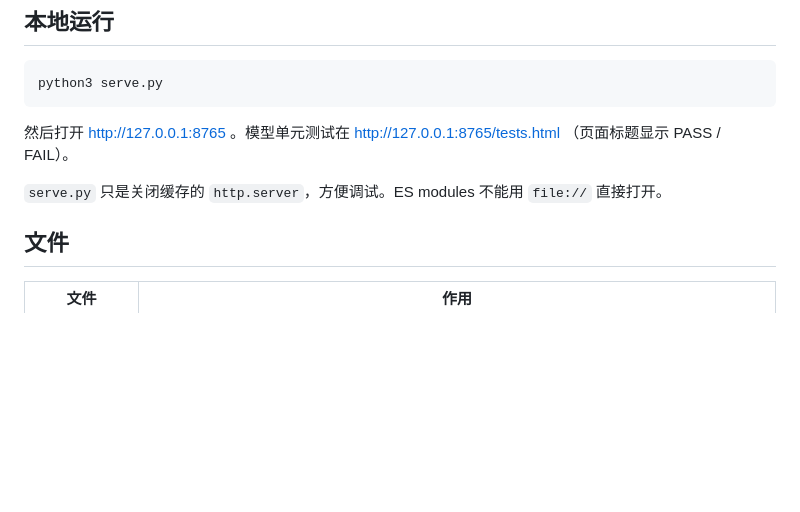
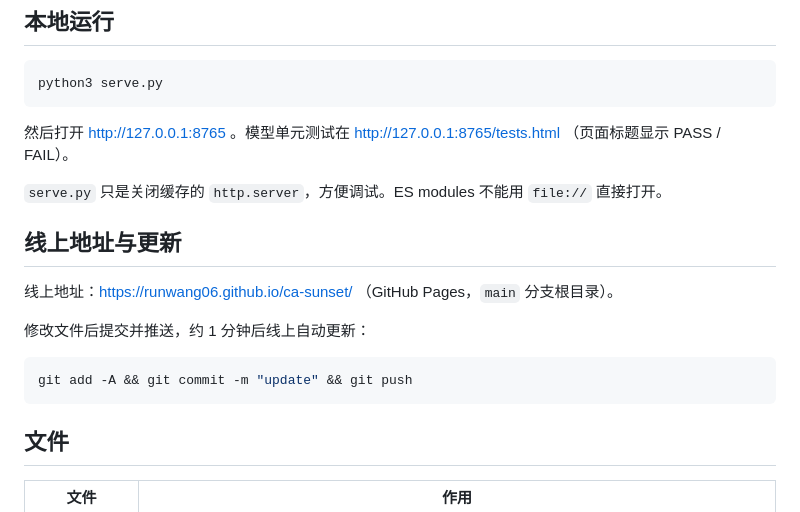
Before and after one commit to RunWang06/ca-sunset, a Markdown page: README.md, the part around the change. Rendered like a GitHub page; blank space fills up the shorter version.

Commit message:
README: live URL and update steps
Co-Authored-By: Claude Opus 5.5 <noreply@anthropic.com>

````diff
--- a/README.md
+++ b/README.md
@@ -13,6 +13,16 @@ python3 serve.py
 然后打开 http://127.0.0.1:8765 。模型单元测试在 http://127.0.0.1:8765/tests.html （页面标题显示 PASS / FAIL）。
 
 `serve.py` 只是关闭缓存的 `http.server`，方便调试。ES modules 不能用 `file://` 直接打开。
+
+## 线上地址与更新
+
+线上地址：https://runwang06.github.io/ca-sunset/ （GitHub Pages，`main` 分支根目录）。
+
+修改文件后提交并推送，约 1 分钟后线上自动更新：
+
+```bash
+git add -A && git commit -m "update" && git push
+```
 
 ## 文件
 
````
